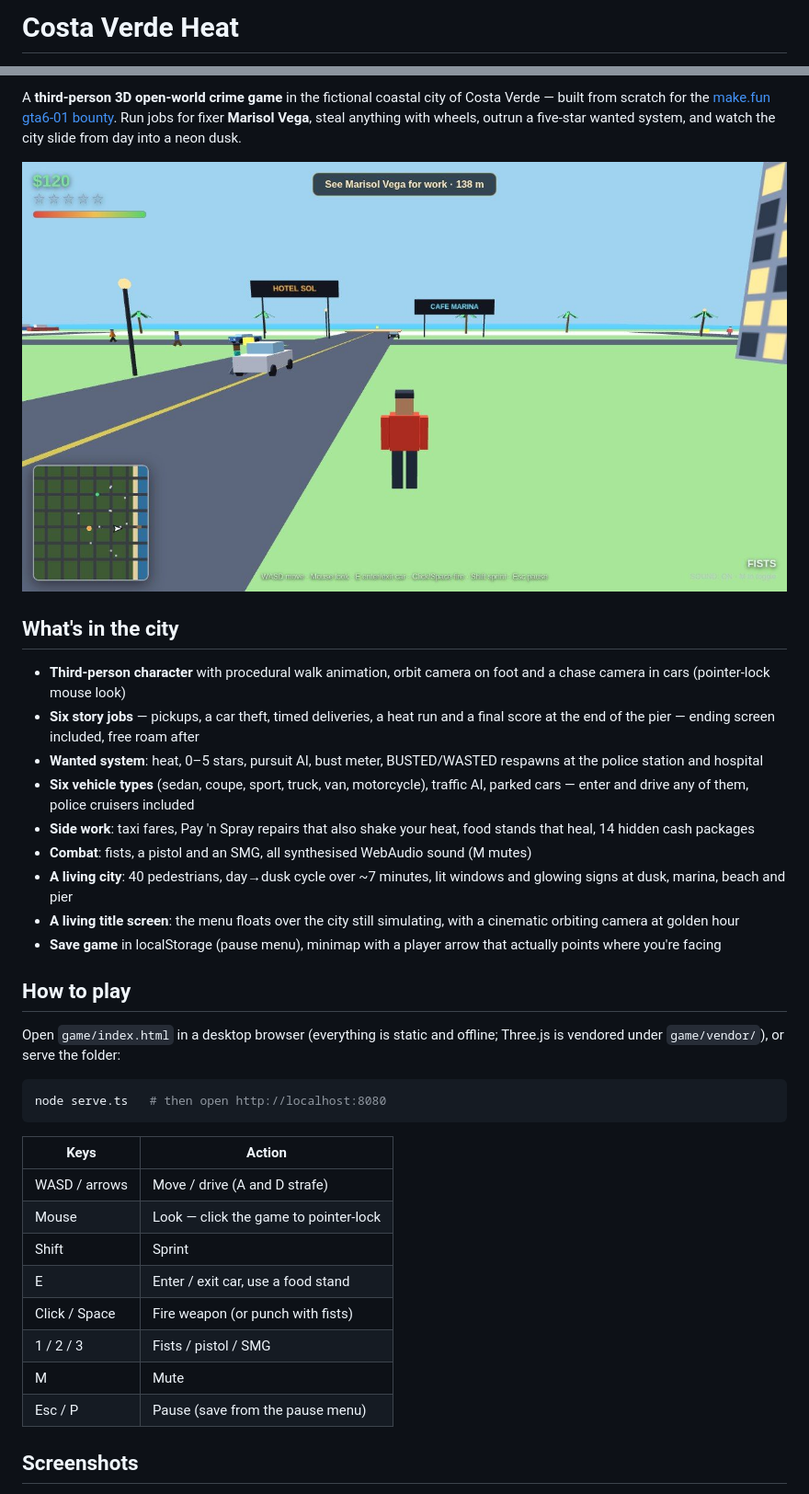
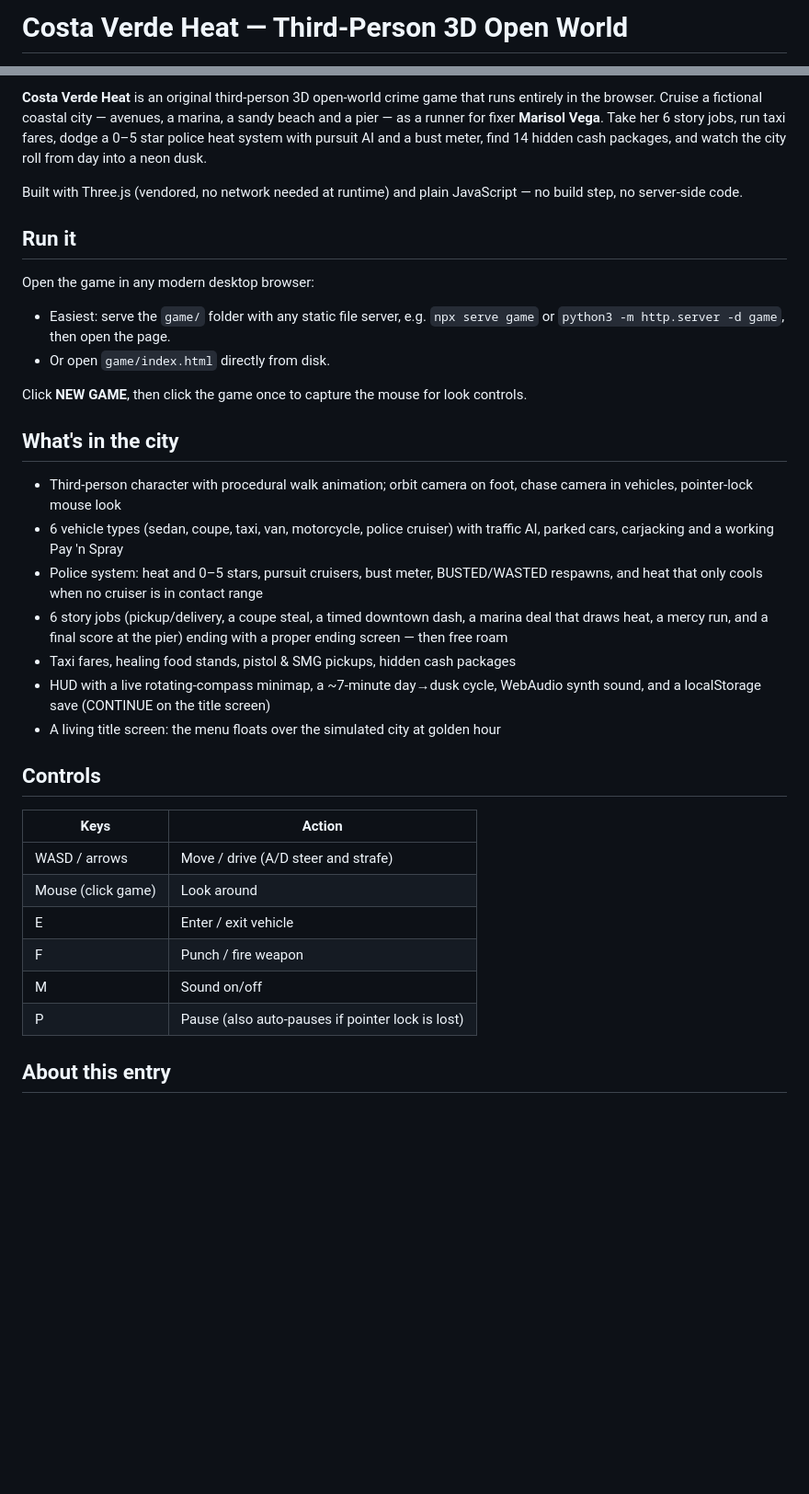
Before and after one commit to bioganteng75/costa-verde-heat, a Markdown page: README.md, 2 parts joined by grey strips. Shown at 92% size. Drawn GitHub-style; pictures changed too: screenshots/1-cover.jpg; blank space fills up the shorter version.

Commit message:
Costa Verde Heat 3D — final: rotating minimap compass, living title screen, make.fun badges

````diff
--- a/README.md
+++ b/README.md
@@ -1,2 +1,2 @@
-# Costa Verde Heat
+# Costa Verde Heat — Third-Person 3D Open World
 
@@ -6,51 +6,49 @@
 
-A **third-person 3D open-world crime game** in the fictional coastal city of
-Costa Verde — built from scratch for the
-[make.fun gta6-01 bounty](https://make.fun/bounty/gta6-01). Run jobs for fixer
-**Marisol Vega**, steal anything with wheels, outrun a five-star wanted system,
-and watch the city slide from day into a neon dusk.
+**Costa Verde Heat** is an original third-person 3D open-world crime game that runs
+entirely in the browser. Cruise a fictional coastal city — avenues, a marina, a sandy
+beach and a pier — as a runner for fixer **Marisol Vega**. Take her 6 story jobs, run
+taxi fares, dodge a 0–5 star police heat system with pursuit AI and a bust meter, find
+14 hidden cash packages, and watch the city roll from day into a neon dusk.
 
-![cover](screenshots/1-cover.jpg)
+Built with Three.js (vendored, no network needed at runtime) and plain JavaScript —
+no build step, no server-side code.
+
+## Run it
+
+Open the game in any modern desktop browser:
+
+- Easiest: serve the `game/` folder with any static file server, e.g.
+  `npx serve game` or `python3 -m http.server -d game`, then open the page.
+- Or open `game/index.html` directly from disk.
+
+Click **NEW GAME**, then click the game once to capture the mouse for look controls.
 
 ## What's in the city
 
-- **Third-person character** with procedural walk animation, orbit camera on
-  foot and a chase camera in cars (pointer-lock mouse look)
-- **Six story jobs** — pickups, a car theft, timed deliveries, a heat run and a
-  final score at the end of the pier — ending screen included, free roam after
-- **Wanted system**: heat, 0–5 stars, pursuit AI, bust meter, BUSTED/WASTED
-  respawns at the police station and hospital
-- **Six vehicle types** (sedan, coupe, sport, truck, van, motorcycle), traffic
-  AI, parked cars — enter and drive any of them, police cruisers included
-- **Side work**: taxi fares, Pay 'n Spray repairs that also shake your heat,
-  food stands that heal, 14 hidden cash packages
-- **Combat**: fists, a pistol and an SMG, all synthesised WebAudio sound (M mutes)
-- **A living city**: 40 pedestrians, day→dusk cycle over ~7 minutes, lit
-  windows and glowing signs at dusk, marina, beach and pier
-- **A living title screen**: the menu floats over the city still simulating,
-  with a cinematic orbiting camera at golden hour
-- **Save game** in localStorage (pause menu), minimap with a player arrow that
-  actually points where you're facing
+- Third-person character with procedural walk animation; orbit camera on foot,
+  chase camera in vehicles, pointer-lock mouse look
+- 6 vehicle types (sedan, coupe, taxi, van, motorcycle, police cruiser) with
+  traffic AI, parked cars, carjacking and a working Pay 'n Spray
+- Police system: heat and 0–5 stars, pursuit cruisers, bust meter, BUSTED/WASTED
+  respawns, and heat that only cools when no cruiser is in contact range
+- 6 story jobs (pickup/delivery, a coupe steal, a timed downtown dash, a marina
+  deal that draws heat, a mercy run, and a final score at the pier) ending with
+  a proper ending screen — then free roam
+- Taxi fares, healing food stands, pistol & SMG pickups, hidden cash packages
+- HUD with a live rotating-compass minimap, a ~7-minute day→dusk cycle, WebAudio
+  synth sound, and a localStorage save (CONTINUE on the title screen)
+- A living title screen: the menu floats over the simulated city at golden hour
 
-## How to play
-
-Open `game/index.html` in a desktop browser (everything is static and offline;
-Three.js is vendored under `game/vendor/`), or serve the folder:
-
-```sh
-node serve.ts   # then open http://localhost:8080
-```
+## Controls
 
 | Keys | Action |
 | --- | --- |
-| WASD / arrows | Move / drive (A and D strafe) |
-| Mouse | Look — click the game to pointer-lock |
-| Shift | Sprint |
-| E | Enter / exit car, use a food stand |
-| Click / Space | Fire weapon (or punch with fists) |
-| 1 / 2 / 3 | Fists / pistol / SMG |
-| M | Mute |
-| Esc / P | Pause (save from the pause menu) |
+| WASD / arrows | Move / drive (A/D steer and strafe) |
+| Mouse (click game) | Look around |
+| E | Enter / exit vehicle |
+| F | Punch / fire weapon |
+| M | Sound on/off |
+| P | Pause (also auto-pauses if pointer lock is lost) |
 
-## Screenshots
+## About this entry
 
````
Also changed, not shown: other parts of README.md (+8 -15 lines), screenshots/2-drive.jpg, screenshots/3-chase.jpg, screenshots/4-mission.jpg, 15 other files.
